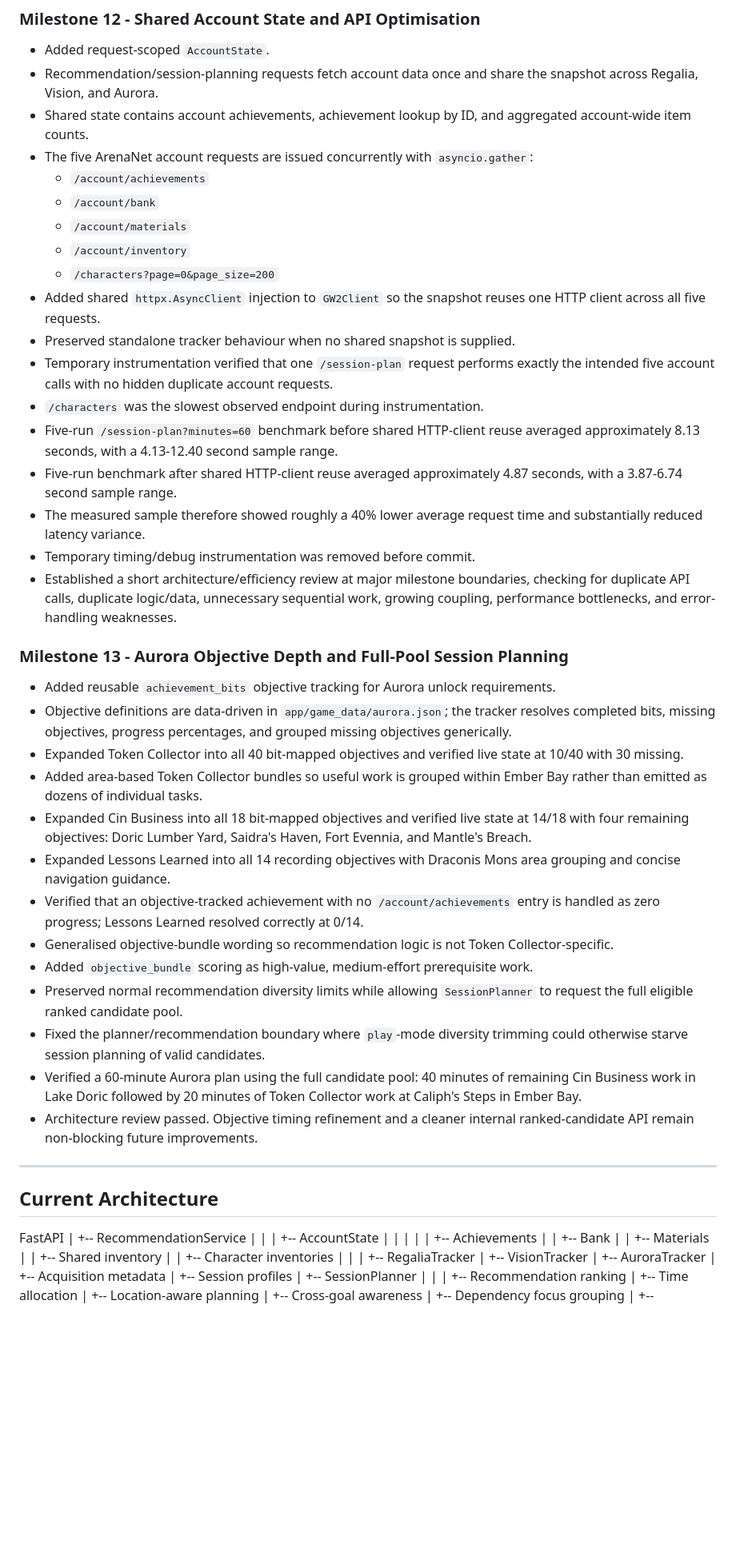
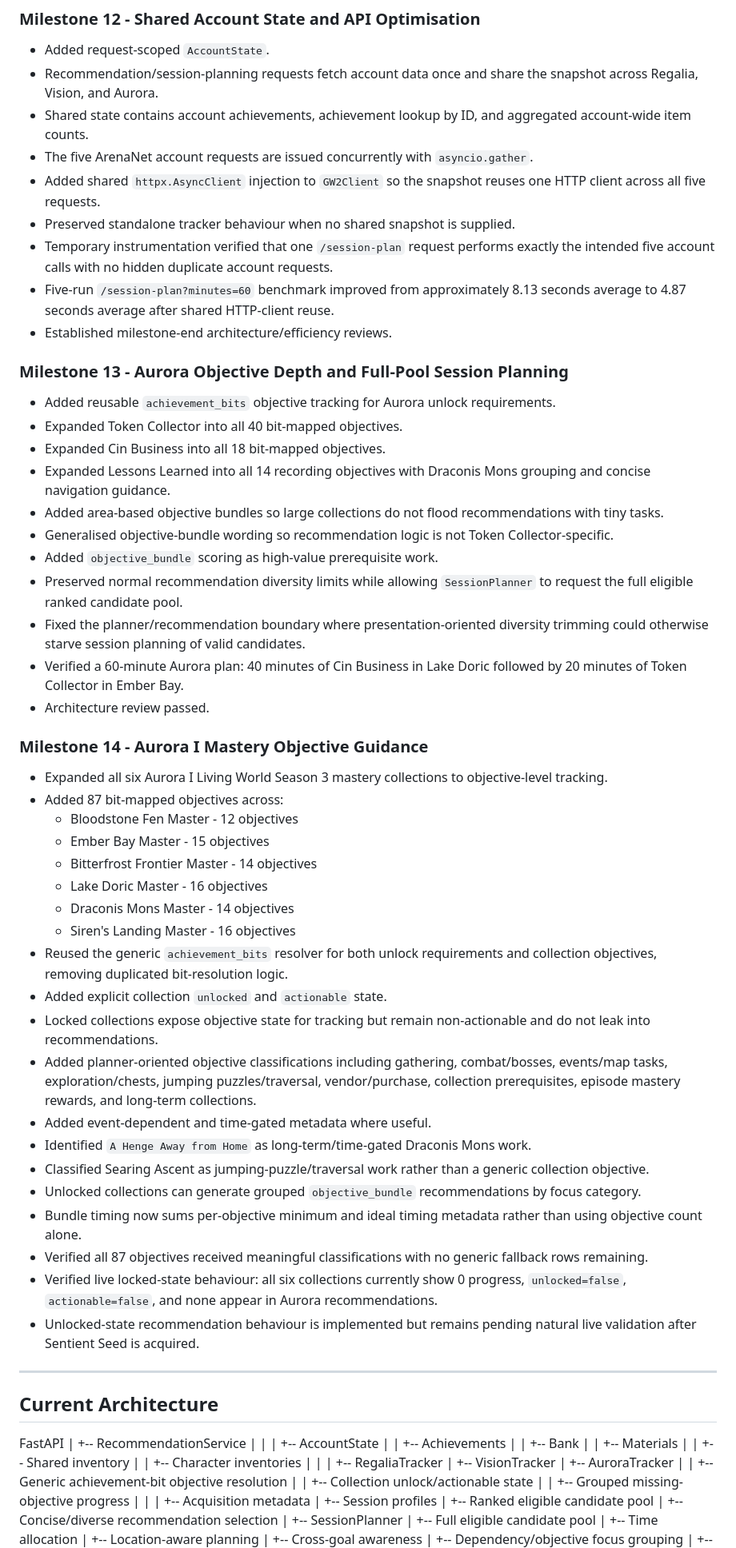
Before and after one commit to anTastico/gw2-companion, a Markdown page: PROJECT_STATUS.md, the part around one of its changes. Shown at 80% size. Drawn GitHub-style; blank space fills up the shorter version.

Commit message:
Update project status for Aurora mastery objective milestone

```diff
--- a/PROJECT_STATUS.md
+++ b/PROJECT_STATUS.md
@@ -142,38 +137,49 @@ The goal is not to replace GW2Efficiency, but to provide account-aware guidance
 - Added request-scoped `AccountState`.
 - Recommendation/session-planning requests fetch account data once and share the snapshot across Regalia, Vision, and Aurora.
 - Shared state contains account achievements, achievement lookup by ID, and aggregated account-wide item counts.
-- The five ArenaNet account requests are issued concurrently with `asyncio.gather`:
-  - `/account/achievements`
-  - `/account/bank`
-  - `/account/materials`
-  - `/account/inventory`
-  - `/characters?page=0&page_size=200`
+- The five ArenaNet account requests are issued concurrently with `asyncio.gather`.
 - Added shared `httpx.AsyncClient` injection to `GW2Client` so the snapshot reuses one HTTP client across all five requests.
 - Preserved standalone tracker behaviour when no shared snapshot is supplied.
 - Temporary instrumentation verified that one `/session-plan` request performs exactly the intended five account calls with no hidden duplicate account requests.
-- `/characters` was the slowest observed endpoint during instrumentation.
-- Five-run `/session-plan?minutes=60` benchmark before shared HTTP-client reuse averaged approximately 8.13 seconds, with a 4.13-12.40 second sample range.
-- Five-run benchmark after shared HTTP-client reuse averaged approximately 4.87 seconds, with a 3.87-6.74 second sample range.
-- The measured sample therefore showed roughly a 40% lower average request time and substantially reduced latency variance.
-- Temporary timing/debug instrumentation was removed before commit.
-- Established a short architecture/efficiency review at major milestone boundaries, checking for duplicate API calls, duplicate logic/data, unnecessary sequential work, growing coupling, performance bottlenecks, and error-handling weaknesses.
+- Five-run `/session-plan?minutes=60` benchmark improved from approximately 8.13 seconds average to 4.87 seconds average after shared HTTP-client reuse.
+- Established milestone-end architecture/efficiency reviews.
 
 ### Milestone 13 - Aurora Objective Depth and Full-Pool Session Planning
 
 - Added reusable `achievement_bits` objective tracking for Aurora unlock requirements.
-- Objective definitions are data-driven in `app/game_data/aurora.json`; the tracker resolves completed bits, missing objectives, progress percentages, and grouped missing objectives generically.
-- Expanded Token Collector into all 40 bit-mapped objectives and verified live state at 10/40 with 30 missing.
-- Added area-based Token Collector bundles so useful work is grouped within Ember Bay rather than emitted as dozens of individual tasks.
-- Expanded Cin Business into all 18 bit-mapped objectives and verified live state at 14/18 with four remaining objectives: Doric Lumber Yard, Saidra's Haven, Fort Evennia, and Mantle's Breach.
-- Expanded Lessons Learned into all 14 recording objectives with Draconis Mons area grouping and concise navigation guidance.
-- Verified that an objective-tracked achievement with no `/account/achievements` entry is handled as zero progress; Lessons Learned resolved correctly at 0/14.
+- Expanded Token Collector into all 40 bit-mapped objectives.
+- Expanded Cin Business into all 18 bit-mapped objectives.
+- Expanded Lessons Learned into all 14 recording objectives with Draconis Mons grouping and concise navigation guidance.
+- Added area-based objective bundles so large collections do not flood recommendations with tiny tasks.
 - Generalised objective-bundle wording so recommendation logic is not Token Collector-specific.
-- Added `objective_bundle` scoring as high-value, medium-effort prerequisite work.
+- Added `objective_bundle` scoring as high-value prerequisite work.
 - Preserved normal recommendation diversity limits while allowing `SessionPlanner` to request the full eligible ranked candidate pool.
-- Fixed the planner/recommendation boundary where `play`-mode diversity trimming could otherwise starve session planning of valid candidates.
-- Verified a 60-minute Aurora plan using the full candidate pool: 40 minutes of remaining Cin Business work in Lake Doric followed by 20 minutes of Token Collector work at Caliph's Steps in Ember Bay.
-- Architecture review passed. Objective timing refinement and a cleaner internal ranked-candidate API remain non-blocking future improvements.
+- Fixed the planner/recommendation boundary where presentation-oriented diversity trimming could otherwise starve session planning of valid candidates.
+- Verified a 60-minute Aurora plan: 40 minutes of Cin Business in Lake Doric followed by 20 minutes of Token Collector in Ember Bay.
+- Architecture review passed.
 
+### Milestone 14 - Aurora I Mastery Objective Guidance
+
+- Expanded all six Aurora I Living World Season 3 mastery collections to objective-level tracking.
+- Added 87 bit-mapped objectives across:
+  - Bloodstone Fen Master - 12 objectives
+  - Ember Bay Master - 15 objectives
+  - Bitterfrost Frontier Master - 14 objectives
+  - Lake Doric Master - 16 objectives
+  - Draconis Mons Master - 14 objectives
+  - Siren's Landing Master - 16 objectives
+- Reused the generic `achievement_bits` resolver for both unlock requirements and collection objectives, removing duplicated bit-resolution logic.
+- Added explicit collection `unlocked` and `actionable` state.
+- Locked collections expose objective state for tracking but remain non-actionable and do not leak into recommendations.
+- Added planner-oriented objective classifications including gathering, combat/bosses, events/map tasks, exploration/chests, jumping puzzles/traversal, vendor/purchase, collection prerequisites, episode mastery rewards, and long-term collections.
+- Added event-dependent and time-gated metadata where useful.
+- Identified `A Henge Away from Home` as long-term/time-gated Draconis Mons work.
+- Classified Searing Ascent as jumping-puzzle/traversal work rather than a generic collection objective.
+- Unlocked collections can generate grouped `objective_bundle` recommendations by focus category.
+- Bundle timing now sums per-objective minimum and ideal timing metadata rather than using objective count alone.
+- Verified all 87 objectives received meaningful classifications with no generic fallback rows remaining.
+- Verified live locked-state behaviour: all six collections currently show 0 progress, `unlocked=false`, `actionable=false`, and none appear in Aurora recommendations.
+- Unlocked-state recommendation behaviour is implemented but remains pending natural live validation after Sentient Seed is acquired.
 
 ---
 
@@ -184,7 +190,6 @@ FastAPI
   +-- RecommendationService
   |     |
   |     +-- AccountState
-  |     |     |
   |     |     +-- Achievements
   |     |     +-- Bank
   |     |     +-- Materials
@@ -194,15 +199,20 @@ FastAPI
   |     +-- RegaliaTracker
   |     +-- VisionTracker
   |     +-- AuroraTracker
+  |     |     +-- Generic achievement-bit objective resolution
+  |     |     +-- Collection unlock/actionable state
+  |     |     +-- Grouped missing-objective progress
+  |     |
   |     +-- Acquisition metadata
   |     +-- Session profiles
+  |     +-- Ranked eligible candidate pool
+  |     +-- Concise/diverse recommendation selection
   |
   +-- SessionPlanner
-  |     |
-  |     +-- Recommendation ranking
+  |     +-- Full eligible candidate pool
   |     +-- Time allocation
   |     +-- Location-aware planning
   |     +-- Cross-goal awareness
-  |     +-- Dependency focus grouping
+  |     +-- Dependency/objective focus grouping
   |
   +-- RequirementAnalyzer
```
Also changed, not shown: other parts of PROJECT_STATUS.md (+58 -66 lines).
